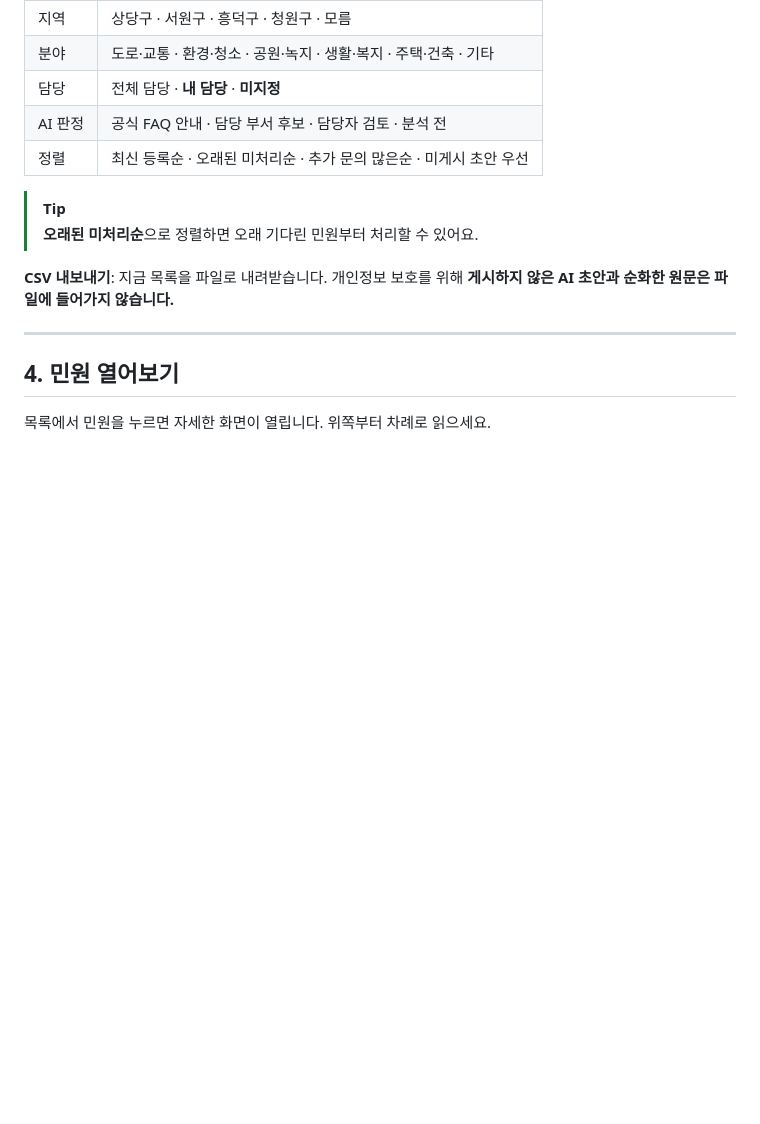
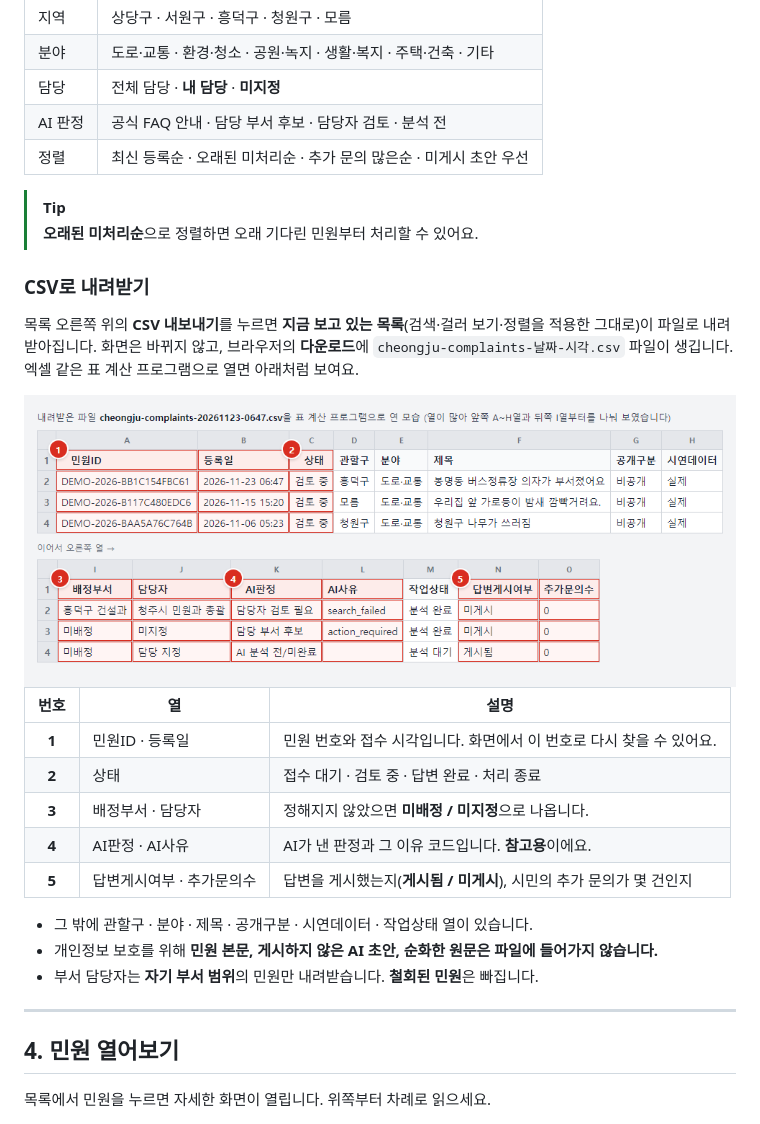
Before and after one commit to hy040504/ai-complaint-process, a Markdown page: docs/guides/담당자_이용_가이드.md, the part around one of its changes. Drawn GitHub-style; pictures changed too: docs/assets/guide/s13-csv.png (added); blank space fills up the shorter version.

Commit message:
담당자 가이드에 배정 해제·CSV 내려받기 그림과 설명 추가 (CASE-130 추가분)
배정 해제 창 그림과 실제 CSV를 표로 그린 그림을 넣고, CSV 표 그림 도구(render_csv_preview.py)를 추가. PDF에서 제목 뒤 표도 묶음 처리해 표가 잘려 빈 쪽이 생기던 현상을 정리.

```diff
--- a/docs/guides/담당자_이용_가이드.md
+++ b/docs/guides/담당자_이용_가이드.md
@@ -138,7 +138,23 @@
 > [!TIP]
 > **오래된 미처리순**으로 정렬하면 오래 기다린 민원부터 처리할 수 있어요.
 
-**CSV 내보내기**: 지금 목록을 파일로 내려받습니다. 개인정보 보호를 위해 **게시하지 않은 AI 초안과 순화한 원문은 파일에 들어가지 않습니다.**
+### CSV로 내려받기
+
+목록 오른쪽 위의 **CSV 내보내기**를 누르면 **지금 보고 있는 목록**(검색·걸러 보기·정렬을 적용한 그대로)이 파일로 내려받아집니다. 화면은 바뀌지 않고, 브라우저의 **다운로드**에 `cheongju-complaints-날짜-시각.csv` 파일이 생깁니다. 엑셀 같은 표 계산 프로그램으로 열면 아래처럼 보여요.
+
+<img src="../assets/guide/s13-csv.png" width="100%" alt="내려받은 CSV 파일을 표로 연 모습, 번호 1부터 5까지">
+
+| 번호 | 열 | 설명 |
+| :---: | --- | --- |
+| **1** | 민원ID · 등록일 | 민원 번호와 접수 시각입니다. 화면에서 이 번호로 다시 찾을 수 있어요. |
+| **2** | 상태 | 접수 대기 · 검토 중 · 답변 완료 · 처리 종료 |
+| **3** | 배정부서 · 담당자 | 정해지지 않았으면 **미배정 / 미지정**으로 나옵니다. |
+| **4** | AI판정 · AI사유 | AI가 낸 판정과 그 이유 코드입니다. **참고용**이에요. |
+| **5** | 답변게시여부 · 추가문의수 | 답변을 게시했는지(**게시됨 / 미게시**), 시민의 추가 문의가 몇 건인지 |
+
+- 그 밖에 관할구 · 분야 · 제목 · 공개구분 · 시연데이터 · 작업상태 열이 있습니다.
+- 개인정보 보호를 위해 **민원 본문, 게시하지 않은 AI 초안, 순화한 원문은 파일에 들어가지 않습니다.**
+- 부서 담당자는 **자기 부서 범위**의 민원만 내려받습니다. **철회된 민원**은 빠집니다.
 
 ---
 
```
Also changed, not shown: other parts of docs/guides/담당자_이용_가이드.md (+15 -1 lines), docs/cases/사례-125-민원인·담당자-사용-가이드와-주석-캡처-도구-2026-11-23.md (+1 -1 lines), docs/cases/사례-130-가이드-화면-보강과-PDF-쪽나눔-및-서버-PG-테스트-오류-원인-2026-11-23.md (+14 -2 lines), docs/assets/guide/s05b-unassign.png (added), 6 other files.
